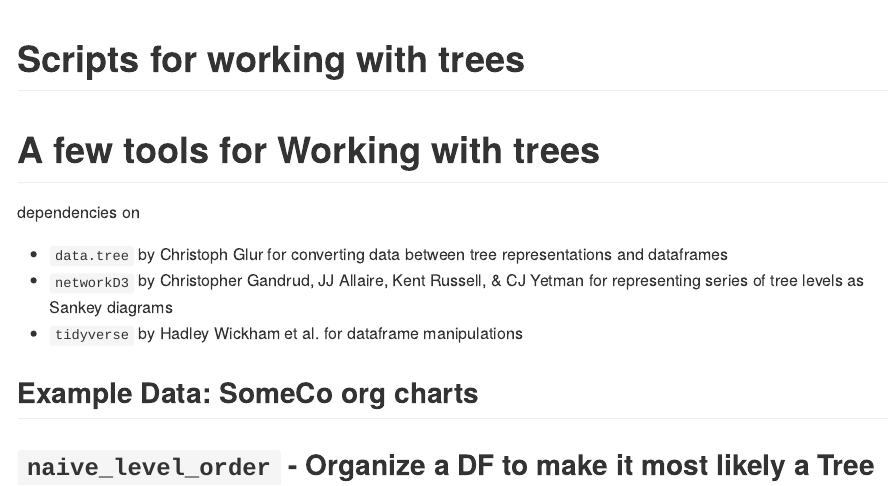
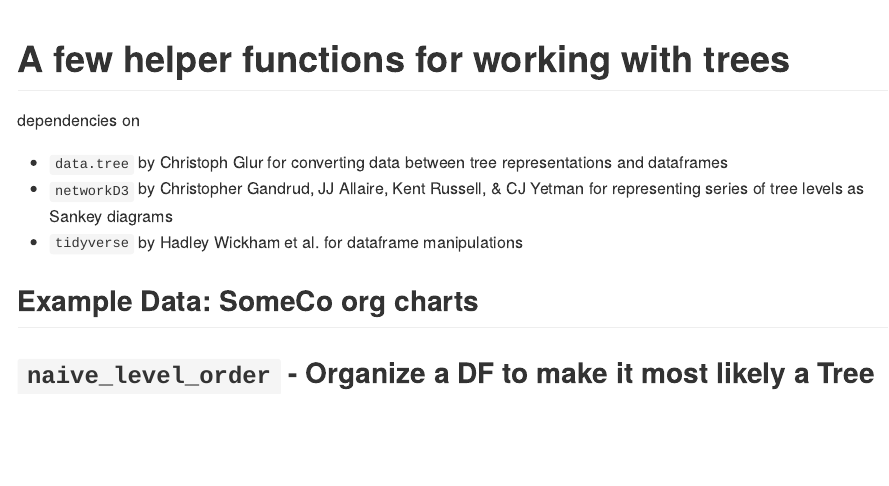
Before and after one commit to diego-ponce/tree_scripts, an R Markdown document (README.Rmd): the page in a window 1100 px wide, from its top. The pictures show the output file README.md that the author committed with the source, drawn offline in the style of GitHub.

Commit message:
updated README

````diff
--- a/README.Rmd
+++ b/README.Rmd
@@ -1,5 +1,5 @@
 ---
-title: "Scripts for working with trees"
+title: "A few helper functions for working with trees"
 output: github_document
 ---
 
@@ -12,7 +12,6 @@ library(data.tree)
 source("tree_utils.R")
 ```
 
-# A few tools for Working with trees
 
 dependencies on
 
````
Also changed, not shown: README.md.
